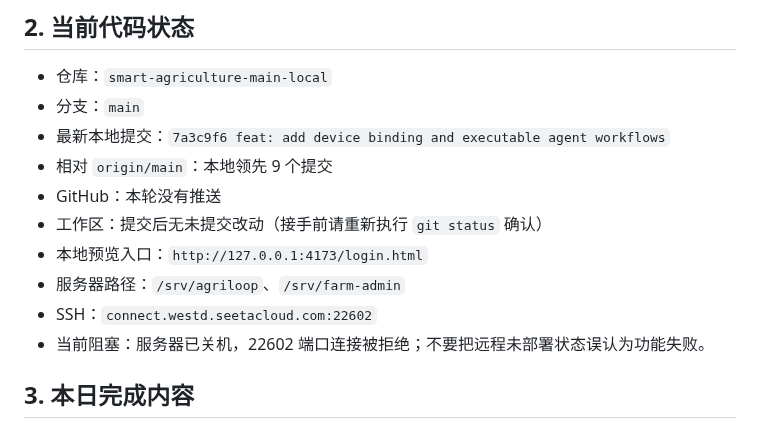
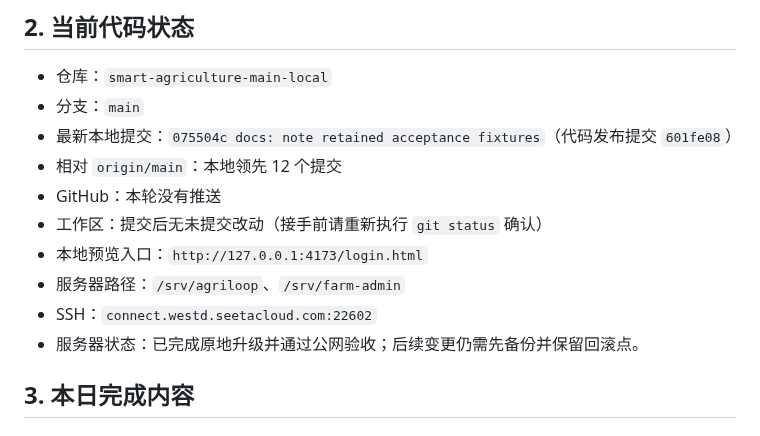
Before and after one commit to FlowerNeverFade/smart-agriculture, a Markdown page: docs/HANDOFF_2026-08-27_设备接入与Agent.md, the part around the change. Rendered like a GitHub page.

Commit message:
docs: refresh handoff deployment state

```diff
--- a/docs/HANDOFF_2026-08-27_设备接入与Agent.md
+++ b/docs/HANDOFF_2026-08-27_设备接入与Agent.md
@@ -10,14 +10,14 @@
 
 - 仓库：`smart-agriculture-main-local`
 - 分支：`main`
-- 最新本地提交：`7a3c9f6 feat: add device binding and executable agent workflows`
-- 相对 `origin/main`：本地领先 9 个提交
+- 最新本地提交：`075504c docs: note retained acceptance fixtures`（代码发布提交 `601fe08`）
+- 相对 `origin/main`：本地领先 12 个提交
 - GitHub：本轮没有推送
 - 工作区：提交后无未提交改动（接手前请重新执行 `git status` 确认）
 - 本地预览入口：`http://127.0.0.1:4173/login.html`
 - 服务器路径：`/srv/agriloop`、`/srv/farm-admin`
 - SSH：`connect.westd.seetacloud.com:22602`
-- 当前阻塞：服务器已关机，22602 端口连接被拒绝；不要把远程未部署状态误认为功能失败。
+- 服务器状态：已完成原地升级并通过公网验收；后续变更仍需先备份并保留回滚点。
 
 ## 3. 本日完成内容
 
```
